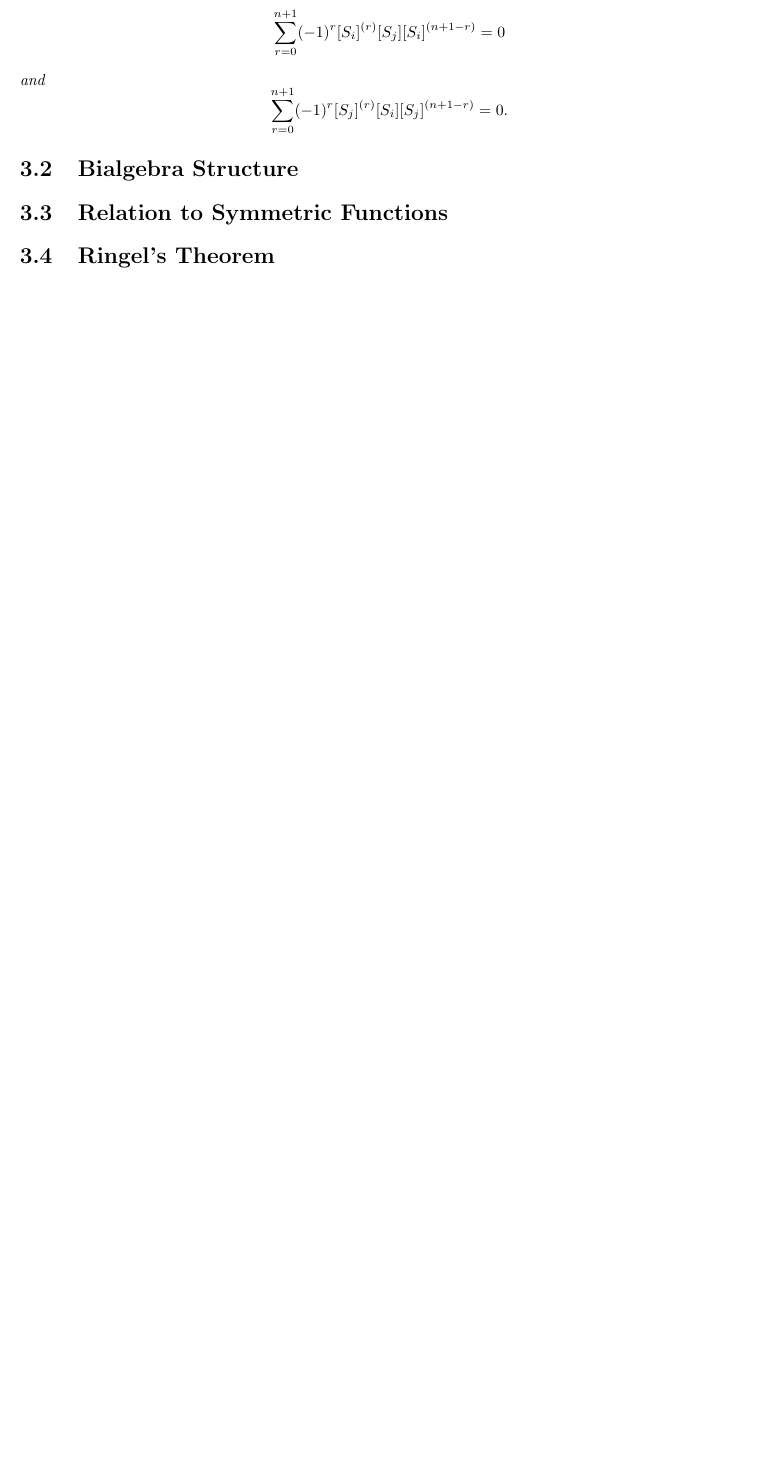
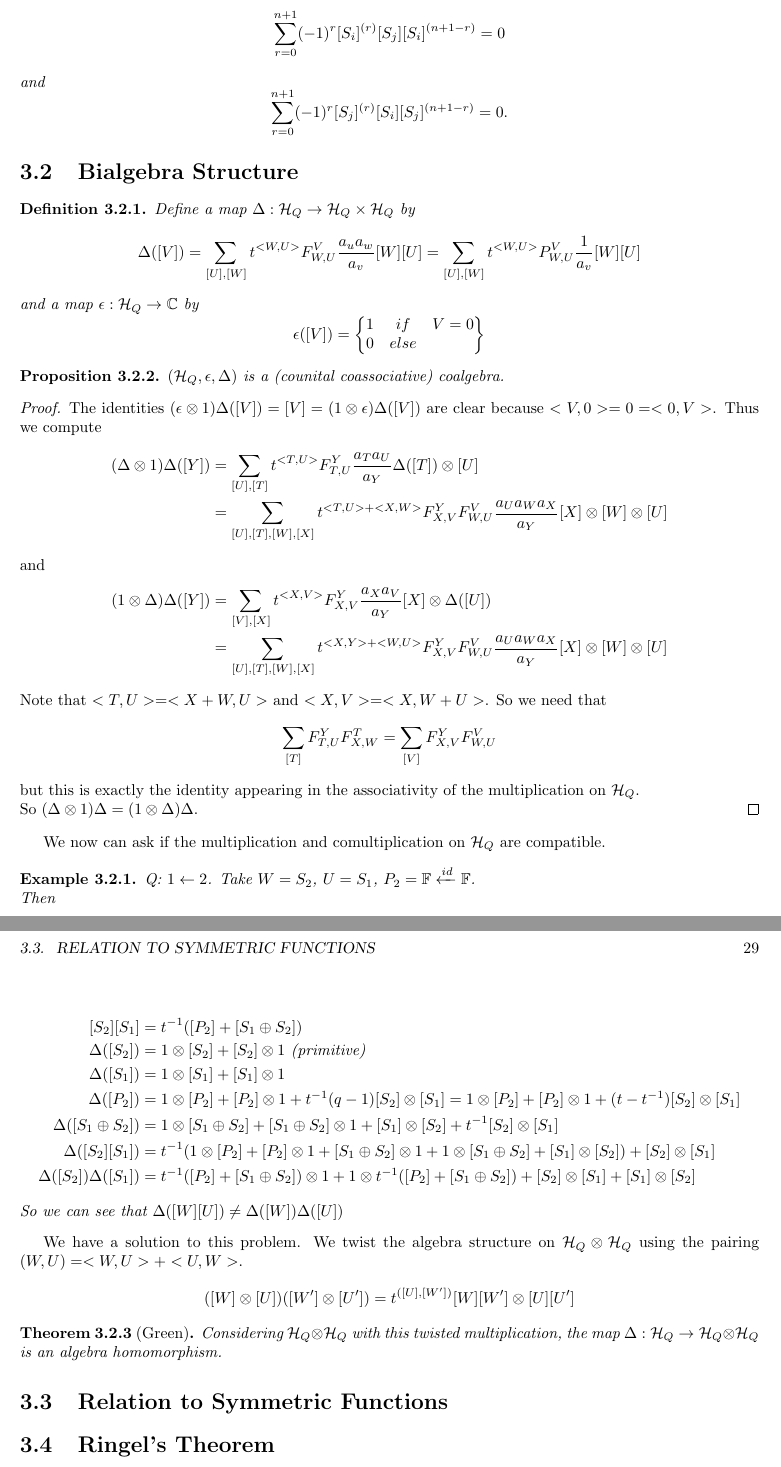
Before and after one commit to drupel/Quiver-Quantum_Notes, a LaTeX thesis (notes.tex): part of page 28 of 33 before the commit and two parts of pages 28 and 29 of 35 after it, the two joined at a grey line, cut so that both start at the same text, the shorter picture padded with empty space. Compiled offline with pdfLaTeX.

Commit message:
Update notes.tex

```diff
--- a/notes.tex
+++ b/notes.tex
@@ -1142,7 +1142,57 @@ Let \[(n)_t=t^{-n+1}+t^{-n+3}+\ldots+t^{n-3}+t^{n-1}.\] Then
 
 
 
-  \section{Bialgebra Structure}
+     %Kathryn Friday Here
+
+\section{Bialgebra Structure}
+    %Or Here
+
+\begin{definition} Define a map $\Delta : \mathcal{H}_Q \rightarrow \mathcal{H}_Q \times \mathcal{H}_Q$ by $$\Delta([V])=\sum_{[U],[W]} t^{<W,U>} F^V_{W,U} \frac{a_u a_w}{a_v} [W][U]=\sum_{[U],[W]} t^{<W,U>} P^V_{W,U} \frac{1}{a_v} [W][U]$$ and a map $\epsilon : \mathcal{H}_Q \rightarrow \mathbb{C}$ by $$\epsilon ([V]) =   \begin{Bmatrix} 1 & if & V=0 \\ 0 & else & \end{Bmatrix} $$
+\end{definition}
+
+\begin{prop}
+$(\mathcal{H}_Q, \epsilon, \Delta)$ is a (counital coassociative) coalgebra.
+\end{prop}
+
+\begin{proof}
+The identities $(\epsilon \otimes 1) \Delta ([V]) = [V] = (1 \otimes \epsilon) \Delta ([V])$ are clear because $<V,0>=0=<0,V>$. Thus we compute
+\begin{align*}
+ (\Delta \otimes 1)\Delta ([Y])&=  \sum_{[U],[T]} t^{<T,U>} F^Y_{T,U} \frac{a_T a_U}{a_Y}\Delta( [T] )\otimes [U] \\
+ &=  \sum_{[U],[T],[W],[X]} t^{<T,U>+<X,W>} F^Y_{X,V}  F^V_{W,U} \frac{a_U a_W a_X}{a_Y}[X] \otimes [W] \otimes [U]
+\end{align*}
+and
+\begin{align*}
+ (1 \otimes \Delta)\Delta ([Y])&=  \sum_{[V],[X]} t^{<X,V>} F^Y_{X,V} \frac{a_X a_V}{a_Y} [X] \otimes \Delta( [U]) \\
+ &=  \sum_{[U],[T],[W],[X]} t^{<X,Y>+<W,U>} F^Y_{X,V}  F^V_{W,U} \frac{a_U a_W a_X}{a_Y}[X] \otimes [W] \otimes [U]
+\end{align*}
+Note that $<T,U>=<X+W,U>$ and $<X,V>=<X,W+U>$.
+So we need that $$\sum_{[T]} F^Y_{T,U} F^T_{X,W} = \sum_{[V]} F^Y_{X,V} F^V_{W,U}$$ but this is exactly the identity appearing in the associativity of the multiplication on $\mathcal{H}_Q$. \\ So $(\Delta \otimes 1)\Delta = (1 \otimes \Delta)\Delta.$
+\end{proof}
+
+We now can ask if the multiplication and comultiplication on $\mathcal{H}_Q$ are compatible.
+
+\begin{example}
+Q: $1 \leftarrow 2$. Take $W=S_2$, $U=S_1$, $P_2= \mathbb{F} \xleftarrow{id} \mathbb{F}$.\\
+Then
+
+\begin{align*}
+[S_2][S_1] &= t^{-1}([P_2]+[S_1 \oplus S_2]) \\
+\Delta ([S_2]) &= 1 \otimes [S_2]+ [S_2] \otimes 1 \text{  (primitive)} \\
+\Delta ([S_1]) &= 1 \otimes [S_1]+ [S_1] \otimes 1 \\
+\Delta ([P_2]) &= 1 \otimes [P_2]+ [P_2] \otimes 1 + t^{-1} (q-1) [S_2] \otimes [S_1]  =  1 \otimes [P_2]+ [P_2] \otimes 1 + (t-t^{-1} ) [S_2] \otimes [S_1]\\
+\Delta ([S_1\oplus S_2]) &=1 \otimes [S_1\oplus S_2] + [S_1\oplus S_2] \otimes 1 + [S_1] \otimes [S_2]  + t^{-1} [S_2] \otimes [S_1] \\
+\Delta ([S_2][S_1]) &=t^{-1}(1 \otimes [P_2] + [P_2] \otimes 1 + [S_1\oplus S_2] \otimes 1  +  1\otimes  [S_1\oplus S_2] + [S_1] \otimes [S_2]) +[S_2] \otimes [S_1] \\
+\Delta ([S_2])\Delta([S_1]) &=t^{-1}( [P_2] +[S_1\oplus S_2]) \otimes 1 + 1 \otimes t^{-1} ( [P_2] +[S_1\oplus S_2]) +  [S_2] \otimes [S_1] +[S_1] \otimes [S_2]
+\end{align*}
+So we can see that $\Delta ([W][U]) \neq \Delta([W])\Delta([U])$
+\end{example}
+
+We have a solution to this problem. We twist the algebra structure on $\mathcal{H}_Q \otimes \mathcal{H}_Q$ using the pairing $(W,U)=<W,U>+<U,W>$.
+$$([W]\otimes [U])([W']\otimes[U'])=t^{([U],[W'])}[W][W'] \otimes [U][U']$$
+
+\begin{theorem}[Green]
+Considering $\mathcal{H}_Q \otimes \mathcal{H}_Q$ with this twisted multiplication, the map $\Delta: \mathcal{H}_Q  \rightarrow \mathcal{H}_Q \otimes \mathcal{H}_Q$ is an algebra homomorphism.
+\end{theorem}
 
   \section{Relation to Symmetric Functions}
 
```
